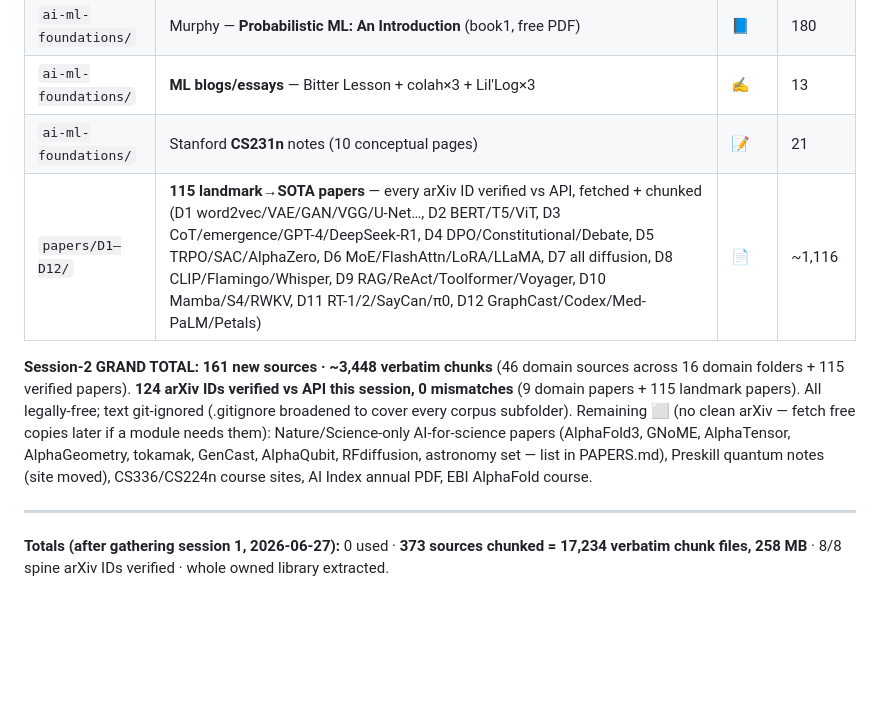
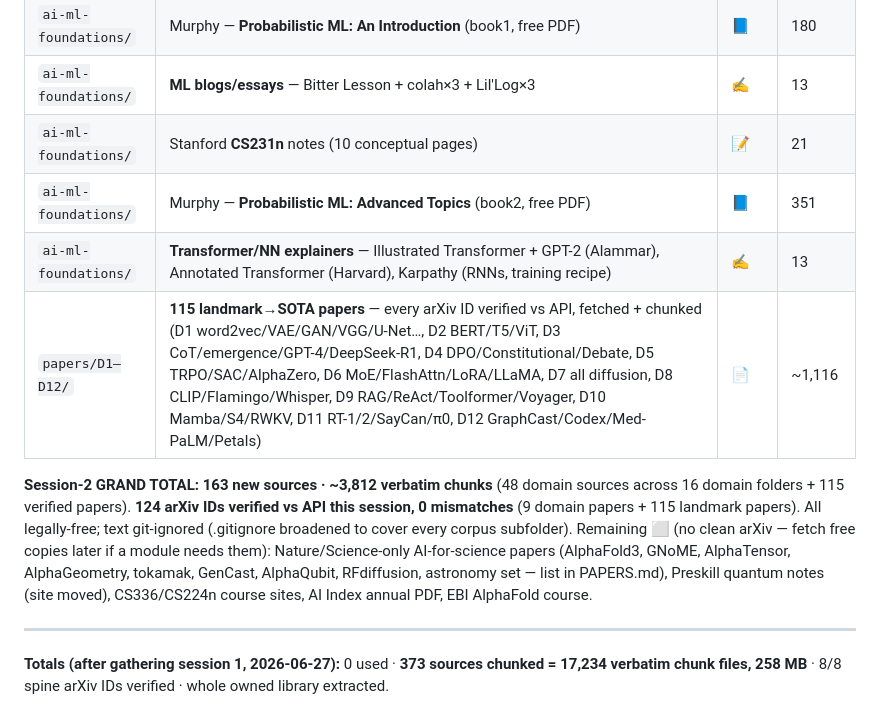
Before and after one commit to chetan110801/project-asi, a Markdown page: RESOURCES/corpus/_COVERAGE_MAP.md, the part around one of its changes. Rendered like a GitHub page; blank space fills up the shorter version.

Commit message:
docs(corpus): +2 canonical AI explainers — Murphy PML book2 (351) + transformer explainers (13)
Murphy "Probabilistic ML: Advanced Topics" (book2) + Illustrated/Annotated Transformer
(Alammar, Harvard) + Karpathy essays. Session-2 total now 163 sources / ~3,812 chunks;
corpus ~536 sources / ~21,046 verbatim chunks. Text git-ignored.

Co-Authored-By: Claude Opus 4.8 <noreply@anthropic.com>

```diff
--- a/RESOURCES/corpus/_COVERAGE_MAP.md
+++ b/RESOURCES/corpus/_COVERAGE_MAP.md
@@ -154,9 +154,11 @@ Per the learner override (keep mass-collecting online across all domains × many
 | `ai-ml-foundations/` | Murphy — **Probabilistic ML: An Introduction** (book1, free PDF) | 📘 | 180 |
 | `ai-ml-foundations/` | **ML blogs/essays** — Bitter Lesson + colah×3 + Lil'Log×3 | ✍️ | 13 |
 | `ai-ml-foundations/` | Stanford **CS231n** notes (10 conceptual pages) | 📝 | 21 |
+| `ai-ml-foundations/` | Murphy — **Probabilistic ML: Advanced Topics** (book2, free PDF) | 📘 | 351 |
+| `ai-ml-foundations/` | **Transformer/NN explainers** — Illustrated Transformer + GPT-2 (Alammar), Annotated Transformer (Harvard), Karpathy (RNNs, training recipe) | ✍️ | 13 |
 | `papers/D1–D12/` | **115 landmark→SOTA papers** — every arXiv ID verified vs API, fetched + chunked (D1 word2vec/VAE/GAN/VGG/U-Net…, D2 BERT/T5/ViT, D3 CoT/emergence/GPT-4/DeepSeek-R1, D4 DPO/Constitutional/Debate, D5 TRPO/SAC/AlphaZero, D6 MoE/FlashAttn/LoRA/LLaMA, D7 all diffusion, D8 CLIP/Flamingo/Whisper, D9 RAG/ReAct/Toolformer/Voyager, D10 Mamba/S4/RWKV, D11 RT-1/2/SayCan/π0, D12 GraphCast/Codex/Med-PaLM/Petals) | 📄 | ~1,116 |
 
-**Session-2 GRAND TOTAL: 161 new sources · ~3,448 verbatim chunks** (46 domain sources across 16 domain folders + 115 verified papers). **124 arXiv IDs verified vs API this session, 0 mismatches** (9 domain papers + 115 landmark papers). All legally-free; text git-ignored (.gitignore broadened to cover every corpus subfolder). Remaining ⬜ (no clean arXiv — fetch free copies later if a module needs them): Nature/Science-only AI-for-science papers (AlphaFold3, GNoME, AlphaTensor, AlphaGeometry, tokamak, GenCast, AlphaQubit, RFdiffusion, astronomy set — list in PAPERS.md), Preskill quantum notes (site moved), CS336/CS224n course sites, AI Index annual PDF, EBI AlphaFold course.
+**Session-2 GRAND TOTAL: 163 new sources · ~3,812 verbatim chunks** (48 domain sources across 16 domain folders + 115 verified papers). **124 arXiv IDs verified vs API this session, 0 mismatches** (9 domain papers + 115 landmark papers). All legally-free; text git-ignored (.gitignore broadened to cover every corpus subfolder). Remaining ⬜ (no clean arXiv — fetch free copies later if a module needs them): Nature/Science-only AI-for-science papers (AlphaFold3, GNoME, AlphaTensor, AlphaGeometry, tokamak, GenCast, AlphaQubit, RFdiffusion, astronomy set — list in PAPERS.md), Preskill quantum notes (site moved), CS336/CS224n course sites, AI Index annual PDF, EBI AlphaFold course.
 
 ---
 
```
Also changed, not shown: other parts of RESOURCES/corpus/_COVERAGE_MAP.md (+1 -1 lines).
